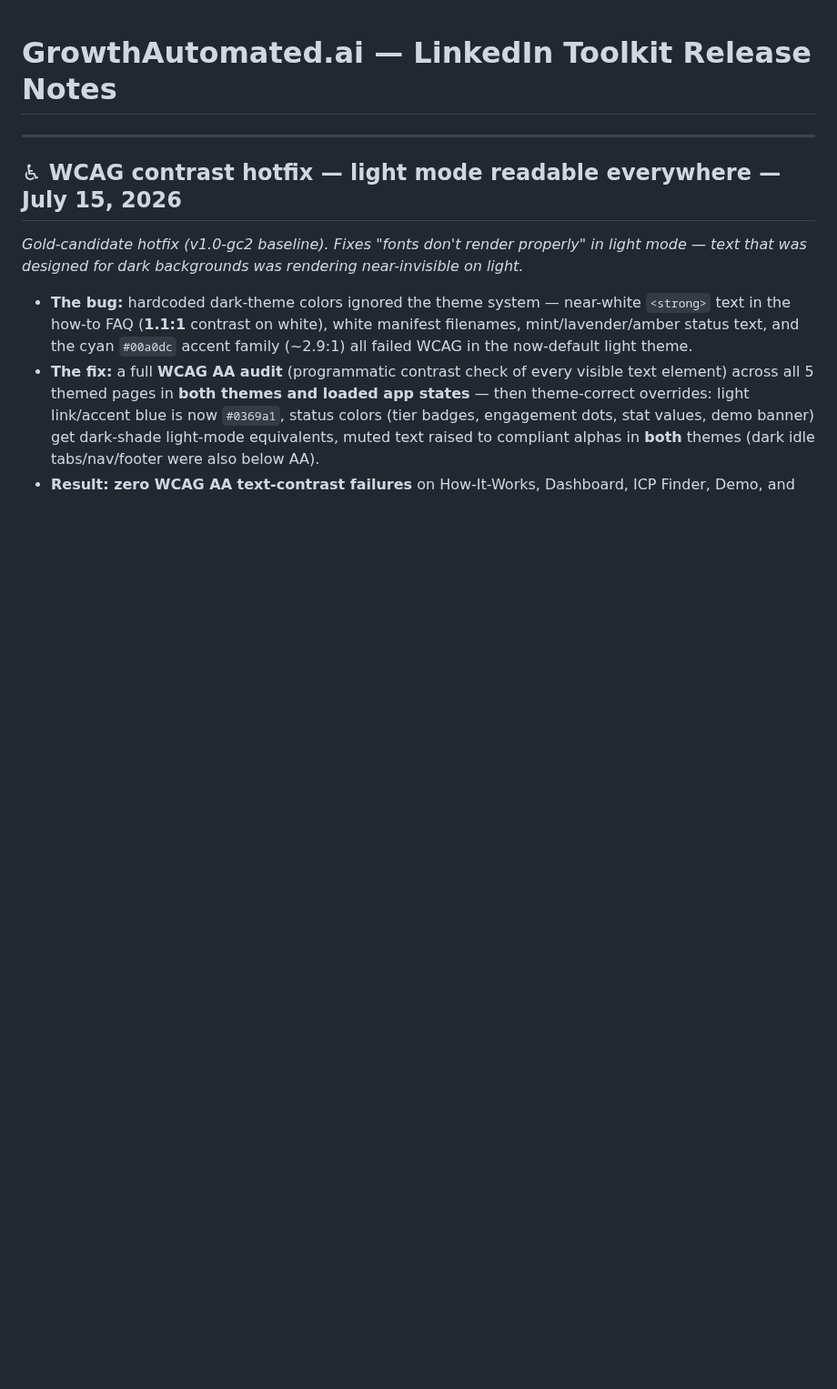
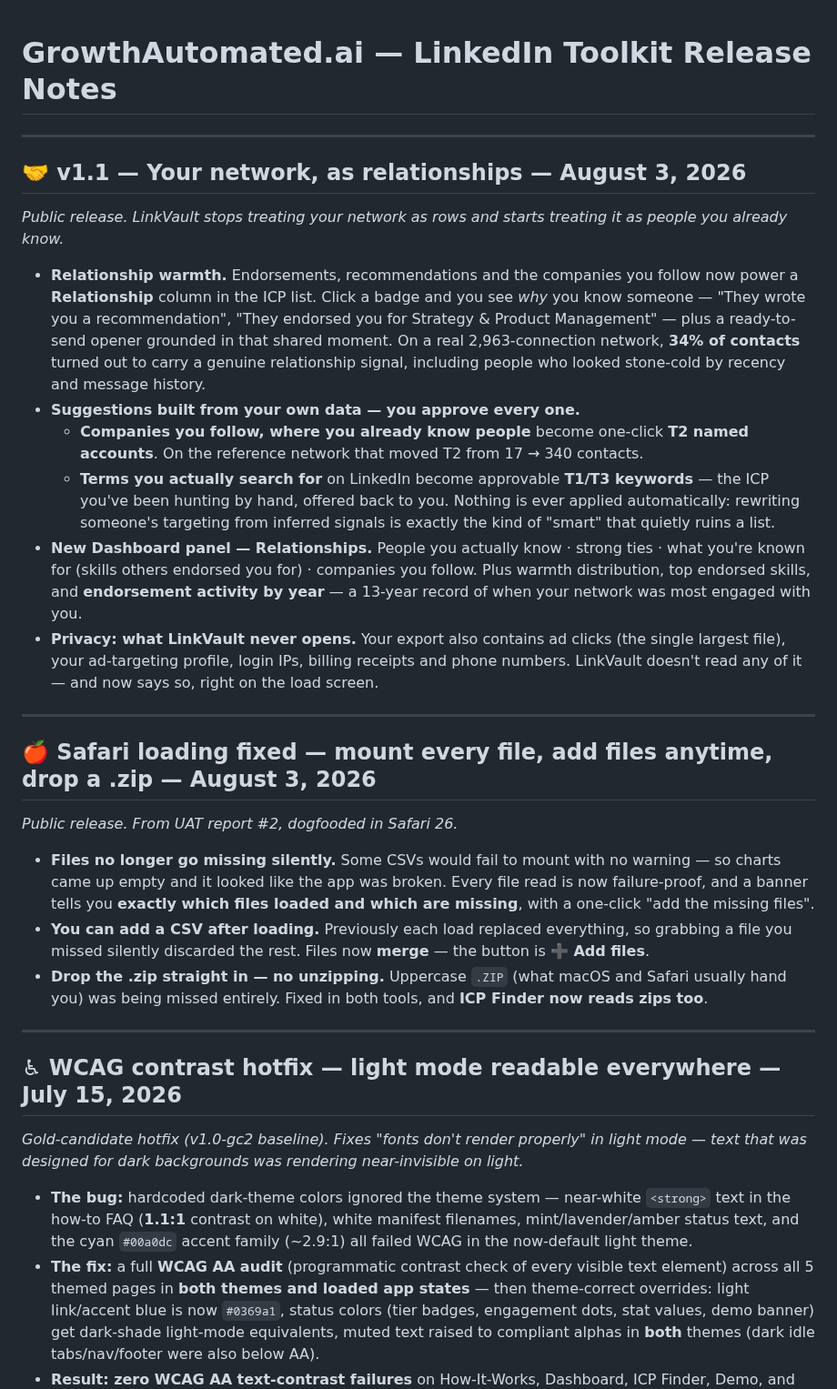
Before and after one commit to rsharma-oss/LinkedIn-outreach-tool, a Markdown page: RELEASE_NOTES.md, the part around the change. Shown at 91% size. Rendered like a GitHub page; blank space fills up the shorter version.

Commit message:
docs: v1.1 relationships — CLAUDE (warmth engine, suggestions, loader hardening, privacy ignore-list, entry URLs), HANDOFF v1.8, RELEASE_NOTES, BACKLOG (+ release-readiness gaps)

```diff
--- a/RELEASE_NOTES.md
+++ b/RELEASE_NOTES.md
@@ -1,4 +1,28 @@
 # GrowthAutomated.ai — LinkedIn Toolkit Release Notes
+
+---
+
+## 🤝 v1.1 — Your network, as relationships — August 3, 2026
+
+_Public release. LinkVault stops treating your network as rows and starts treating it as people you already know._
+
+- **Relationship warmth.** Endorsements, recommendations and the companies you follow now power a **Relationship** column in the ICP list. Click a badge and you see *why* you know someone — "They wrote you a recommendation", "They endorsed you for Strategy & Product Management" — plus a ready-to-send opener grounded in that shared moment. On a real 2,963-connection network, **34% of contacts** turned out to carry a genuine relationship signal, including people who looked stone-cold by recency and message history.
+- **Suggestions built from your own data — you approve every one.**
+  - **Companies you follow, where you already know people** become one-click **T2 named accounts**. On the reference network that moved T2 from 17 → 340 contacts.
+  - **Terms you actually search for** on LinkedIn become approvable **T1/T3 keywords** — the ICP you've been hunting by hand, offered back to you.
+  Nothing is ever applied automatically: rewriting someone's targeting from inferred signals is exactly the kind of "smart" that quietly ruins a list.
+- **New Dashboard panel — Relationships.** People you actually know · strong ties · what you're known for (skills others endorsed you for) · companies you follow. Plus warmth distribution, top endorsed skills, and **endorsement activity by year** — a 13-year record of when your network was most engaged with you.
+- **Privacy: what LinkVault never opens.** Your export also contains ad clicks (the single largest file), your ad-targeting profile, login IPs, billing receipts and phone numbers. LinkVault doesn't read any of it — and now says so, right on the load screen.
+
+---
+
+## 🍎 Safari loading fixed — mount every file, add files anytime, drop a .zip — August 3, 2026
+
+_Public release. From UAT report #2, dogfooded in Safari 26._
+
+- **Files no longer go missing silently.** Some CSVs would fail to mount with no warning — so charts came up empty and it looked like the app was broken. Every file read is now failure-proof, and a banner tells you **exactly which files loaded and which are missing**, with a one-click "add the missing files".
+- **You can add a CSV after loading.** Previously each load replaced everything, so grabbing a file you missed silently discarded the rest. Files now **merge** — the button is **➕ Add files**.
+- **Drop the .zip straight in — no unzipping.** Uppercase `.ZIP` (what macOS and Safari usually hand you) was being missed entirely. Fixed in both tools, and **ICP Finder now reads zips too**.
 
 ---
 
```
